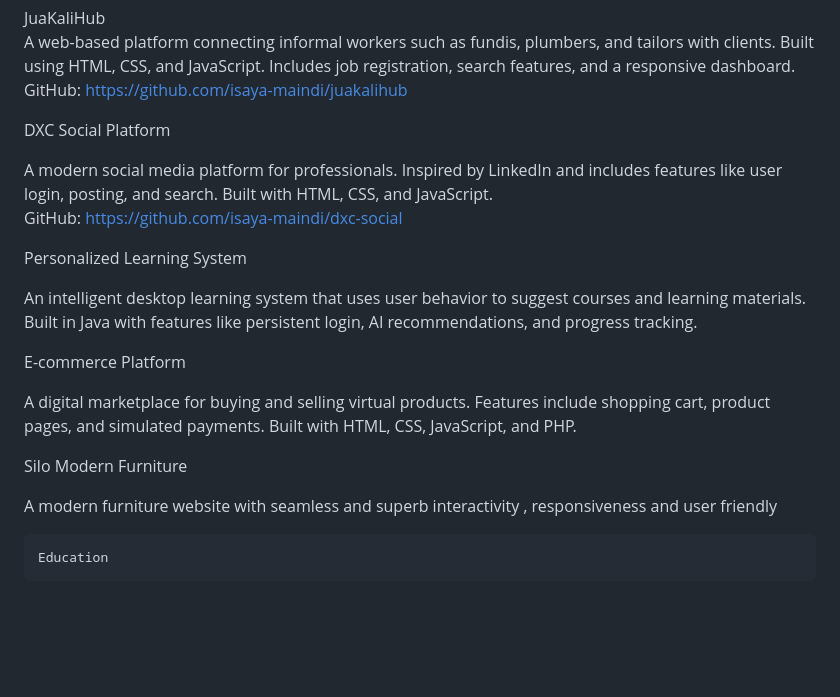
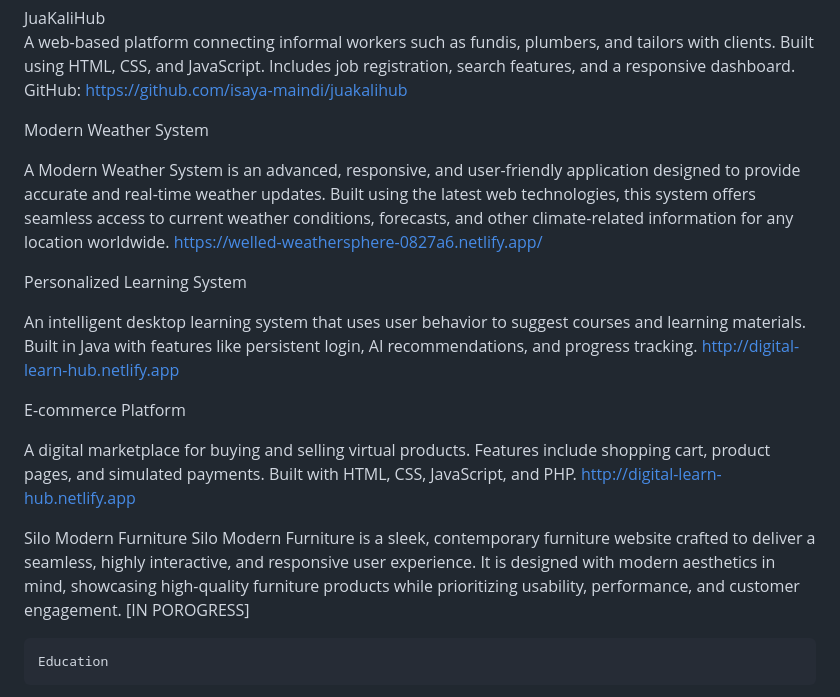
Before and after one commit to isamai001/isamai001, a Markdown page: README.md, the part around the change. GitHub-like rendering; blank space fills up the shorter version.

```diff
--- a/README.md
+++ b/README.md
@@ -131,22 +131,24 @@ An API testing and documentation tool. I use Postman to send requests to backend
 A web-based platform connecting informal workers such as fundis, plumbers, and tailors with clients. Built using HTML, CSS, and JavaScript. Includes job registration, search features, and a responsive dashboard.
 GitHub: https://github.com/isaya-maindi/juakalihub
 
-  DXC Social Platform
+ Modern Weather System
 
-A modern social media platform for professionals. Inspired by LinkedIn and includes features like user login, posting, and search. Built with HTML, CSS, and JavaScript.
-GitHub: https://github.com/isaya-maindi/dxc-social
+A Modern Weather System is an advanced, responsive, and user-friendly application designed to provide accurate and real-time weather updates. Built using the latest web technologies, this system offers seamless access to current weather conditions, forecasts, and other climate-related information for any location worldwide.
+https://welled-weathersphere-0827a6.netlify.app/
 
  Personalized Learning System
 
 An intelligent desktop learning system that uses user behavior to suggest courses and learning materials. Built in Java with features like persistent login, AI recommendations, and progress tracking.
+http://digital-learn-hub.netlify.app
 
 E-commerce Platform
 
 A digital marketplace for buying and selling virtual products. Features include shopping cart, product pages, and simulated payments. Built with HTML, CSS, JavaScript, and PHP.
+http://digital-learn-hub.netlify.app
 
-Silo Modern Furniture
-
-A modern furniture website with seamless and superb interactivity , responsiveness and user friendly
+ Silo Modern Furniture
+Silo Modern Furniture is a sleek, contemporary furniture website crafted to deliver a seamless, highly interactive, and responsive user experience. It is designed with modern aesthetics in mind, showcasing high-quality furniture products while prioritizing usability, performance, and customer engagement.
+[IN POROGRESS]
 
     Education
 
```
